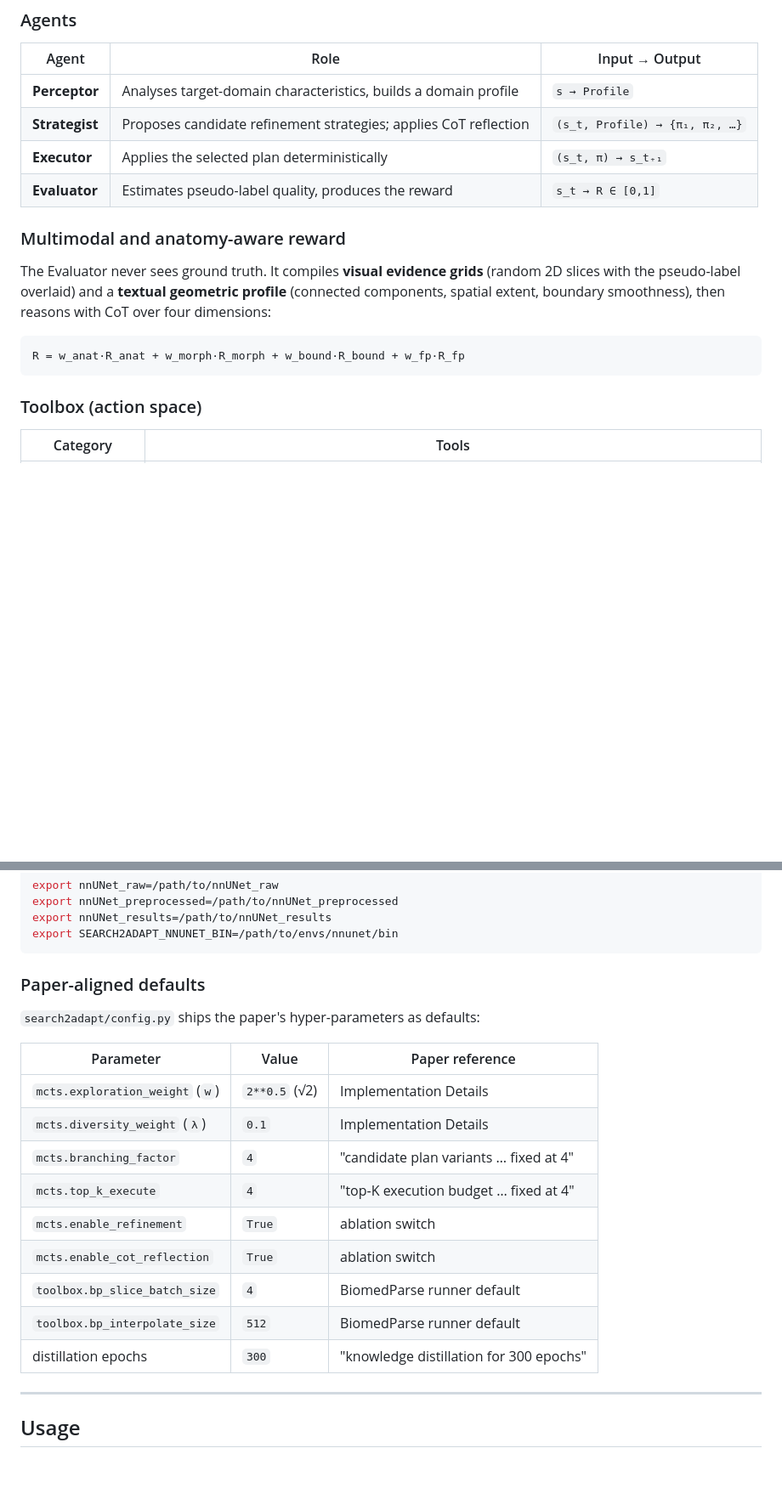
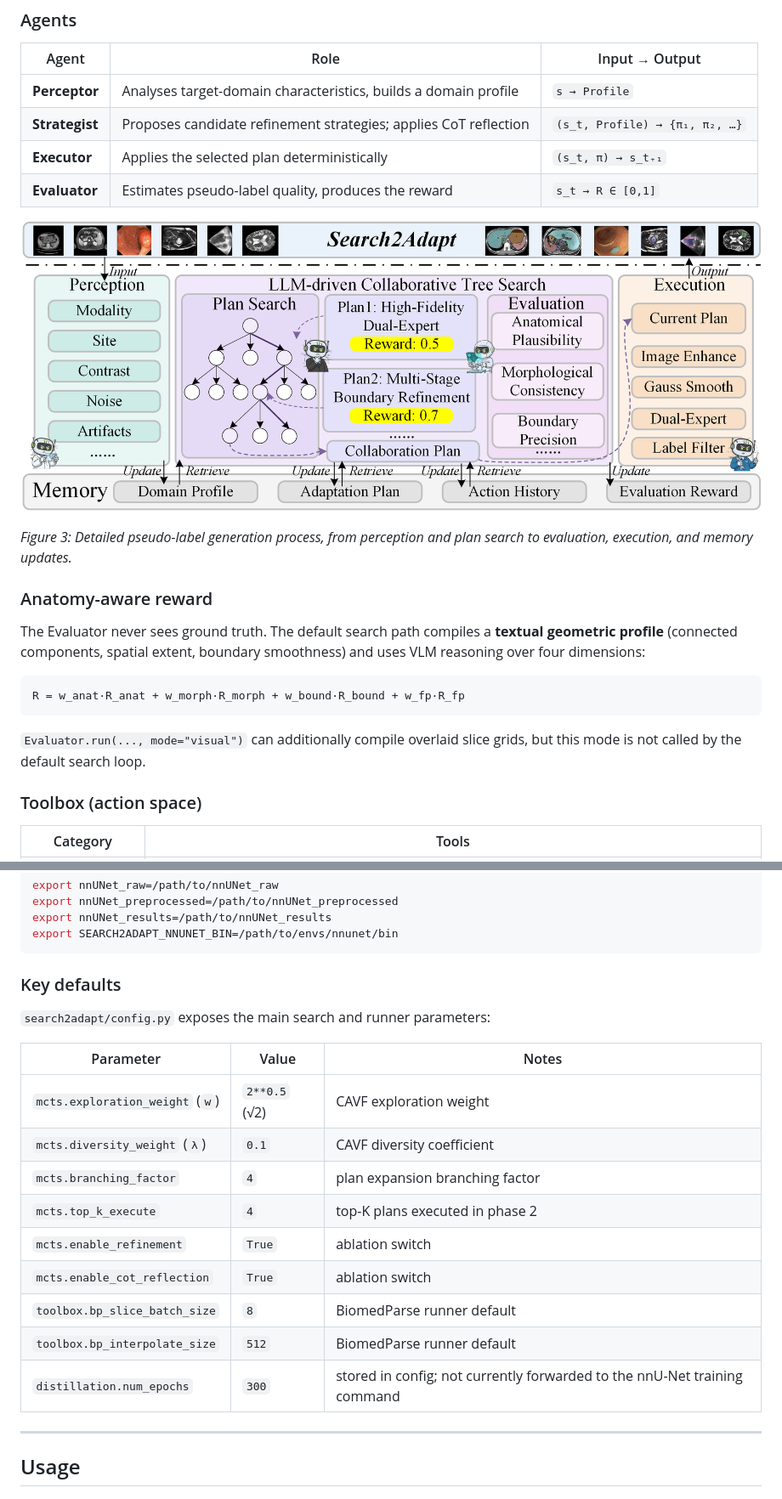
Before and after one commit to derekshiii/Search2Adapt, a Markdown page: README.md, 2 parts joined by grey strips. Shown at 85% size. Rendered like a GitHub page; pictures changed too: Figure3_Detail_Illustration.png (added); blank space fills up the shorter version.

Commit message:
Release Search2Adapt v1.0.0 beta
Fix dual-expert initialization, enable BiomedParse-to-SAM3 box prompts,
and refresh release documentation and framework figures.

````diff
--- a/README.md
+++ b/README.md
@@ -51,13 +54,19 @@ The diversity term discourages re-exploring identical tool combinations and prom
 | **Executor** | Applies the selected plan deterministically | `(s_t, π) → s_t₊₁` |
 | **Evaluator** | Estimates pseudo-label quality, produces the reward | `s_t → R ∈ [0,1]` |
 
-### Multimodal and anatomy-aware reward
+![Detailed Search2Adapt pseudo-label generation process](Figure3_Detail_Illustration.png)
 
-The Evaluator never sees ground truth. It compiles **visual evidence grids** (random 2D slices with the pseudo-label overlaid) and a **textual geometric profile** (connected components, spatial extent, boundary smoothness), then reasons with CoT over four dimensions:
+*Figure 3: Detailed pseudo-label generation process, from perception and plan search to evaluation, execution, and memory updates.*
+
+### Anatomy-aware reward
+
+The Evaluator never sees ground truth. The default search path compiles a **textual geometric profile** (connected components, spatial extent, boundary smoothness) and uses VLM reasoning over four dimensions:
 
 ```
 R = w_anat·R_anat + w_morph·R_morph + w_bound·R_bound + w_fp·R_fp
 ```
+
+`Evaluator.run(..., mode="visual")` can additionally compile overlaid slice grids, but this mode is not called by the default search loop.
 
 ### Toolbox (action space)
 
@@ -133,21 +142,21 @@ export nnUNet_results=/path/to/nnUNet_results
 export SEARCH2ADAPT_NNUNET_BIN=/path/to/envs/nnunet/bin
 ```
 
-### Paper-aligned defaults
+### Key defaults
 
-`search2adapt/config.py` ships the paper's hyper-parameters as defaults:
+`search2adapt/config.py` exposes the main search and runner parameters:
 
-| Parameter | Value | Paper reference |
+| Parameter | Value | Notes |
 |---|---|---|
-| `mcts.exploration_weight` (`w`) | `2**0.5` (√2) | Implementation Details |
-| `mcts.diversity_weight` (`λ`) | `0.1` | Implementation Details |
-| `mcts.branching_factor` | `4` | "candidate plan variants … fixed at 4" |
-| `mcts.top_k_execute` | `4` | "top-K execution budget … fixed at 4" |
+| `mcts.exploration_weight` (`w`) | `2**0.5` (√2) | CAVF exploration weight |
+| `mcts.diversity_weight` (`λ`) | `0.1` | CAVF diversity coefficient |
+| `mcts.branching_factor` | `4` | plan expansion branching factor |
+| `mcts.top_k_execute` | `4` | top-K plans executed in phase 2 |
 | `mcts.enable_refinement` | `True` | ablation switch |
 | `mcts.enable_cot_reflection` | `True` | ablation switch |
-| `toolbox.bp_slice_batch_size` | `4` | BiomedParse runner default |
+| `toolbox.bp_slice_batch_size` | `8` | BiomedParse runner default |
 | `toolbox.bp_interpolate_size` | `512` | BiomedParse runner default |
-| distillation epochs | `300` | "knowledge distillation for 300 epochs" |
+| `distillation.num_epochs` | `300` | stored in config; not currently forwarded to the nnU-Net training command |
 
 ---
 
````
Also changed, not shown: other parts of README.md (+9 -34 lines), docs/VFM_SETUP.md (+10 -6 lines), 3 other files.
